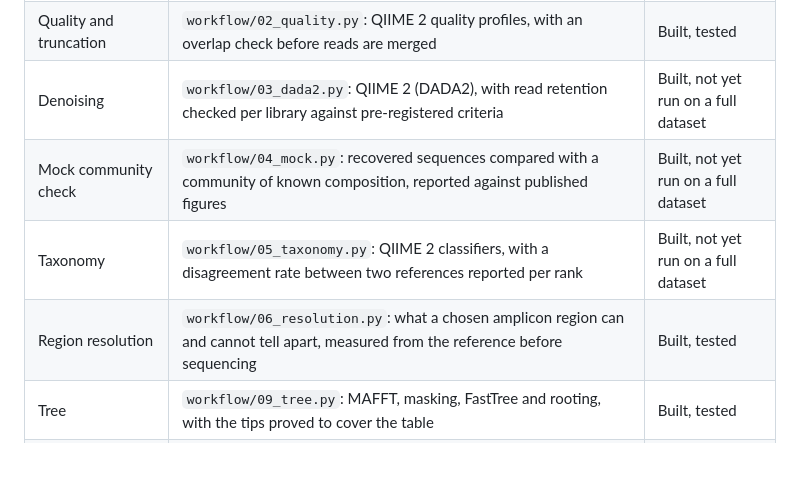
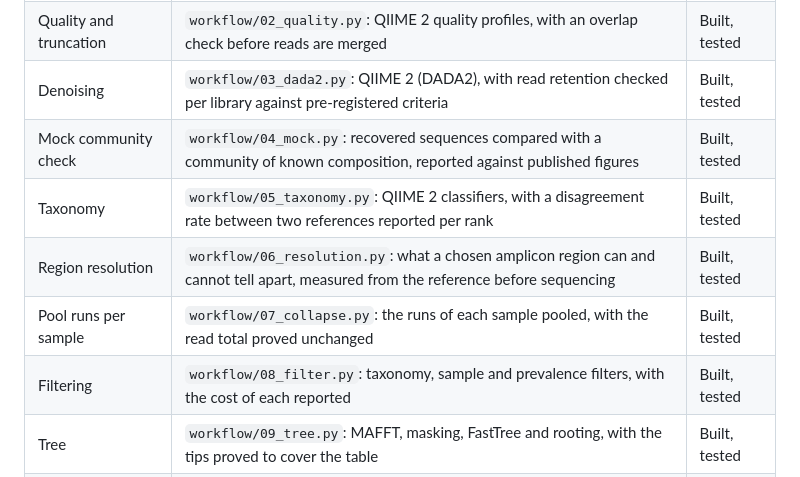
Before and after one commit to drbmanna/AmpliPub, a Markdown page: README.md, the part around the change. GitHub-like rendering.

Commit message:
Bring the stage table up to date
Three stages still read "not yet run on a full dataset" after being run on all
544 runs, and the pooling and filtering stages were missing from the table
entirely. The table is the first thing a reader checks against the code, so a
stale row there is worse than no table.

```diff
--- a/README.md
+++ b/README.md
@@ -32,10 +32,12 @@ accession -> FASTQ -> read QC -> QIIME 2 processing -> feature table -> statisti
 | Read QC | `workflow/00_qc_raw.py`: FastQC and MultiQC, before and after primer removal | Built, tested |
 | Primer removal | `workflow/01_primers.py`: QIIME 2 (cutadapt), anchored primers, reads counted in and out | Built, tested |
 | Quality and truncation | `workflow/02_quality.py`: QIIME 2 quality profiles, with an overlap check before reads are merged | Built, tested |
-| Denoising | `workflow/03_dada2.py`: QIIME 2 (DADA2), with read retention checked per library against pre-registered criteria | Built, not yet run on a full dataset |
-| Mock community check | `workflow/04_mock.py`: recovered sequences compared with a community of known composition, reported against published figures | Built, not yet run on a full dataset |
-| Taxonomy | `workflow/05_taxonomy.py`: QIIME 2 classifiers, with a disagreement rate between two references reported per rank | Built, not yet run on a full dataset |
+| Denoising | `workflow/03_dada2.py`: QIIME 2 (DADA2), with read retention checked per library against pre-registered criteria | Built, tested |
+| Mock community check | `workflow/04_mock.py`: recovered sequences compared with a community of known composition, reported against published figures | Built, tested |
+| Taxonomy | `workflow/05_taxonomy.py`: QIIME 2 classifiers, with a disagreement rate between two references reported per rank | Built, tested |
 | Region resolution | `workflow/06_resolution.py`: what a chosen amplicon region can and cannot tell apart, measured from the reference before sequencing | Built, tested |
+| Pool runs per sample | `workflow/07_collapse.py`: the runs of each sample pooled, with the read total proved unchanged | Built, tested |
+| Filtering | `workflow/08_filter.py`: taxonomy, sample and prevalence filters, with the cost of each reported | Built, tested |
 | Tree | `workflow/09_tree.py`: MAFFT, masking, FastTree and rooting, with the tips proved to cover the table | Built, tested |
 | Diversity | `workflow/10_diversity.py`: alpha and beta diversity with the rarefaction depth chosen from the data, and Good's coverage checked for degeneracy | Built, tested |
 | Statistics and figures | AmpliPub R package | Planned |
```
